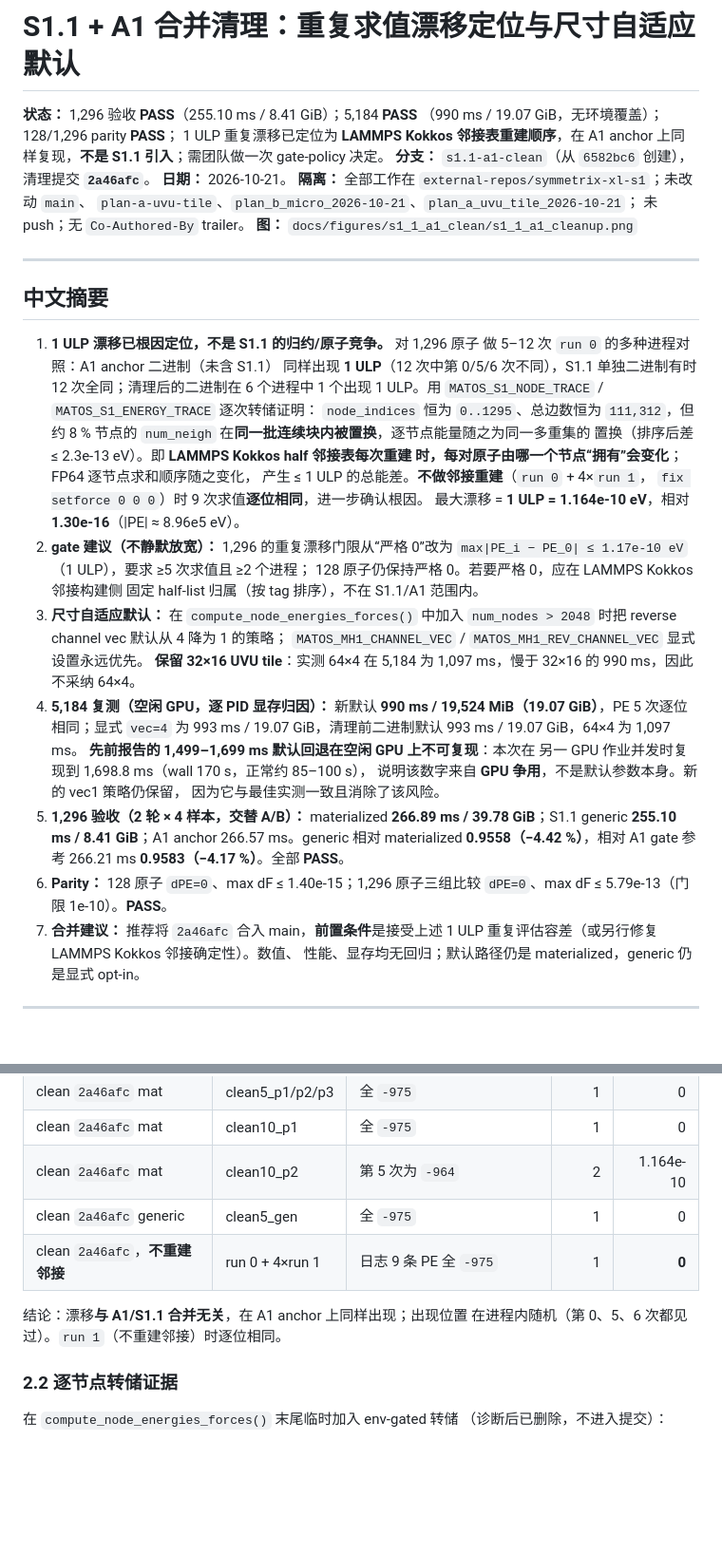
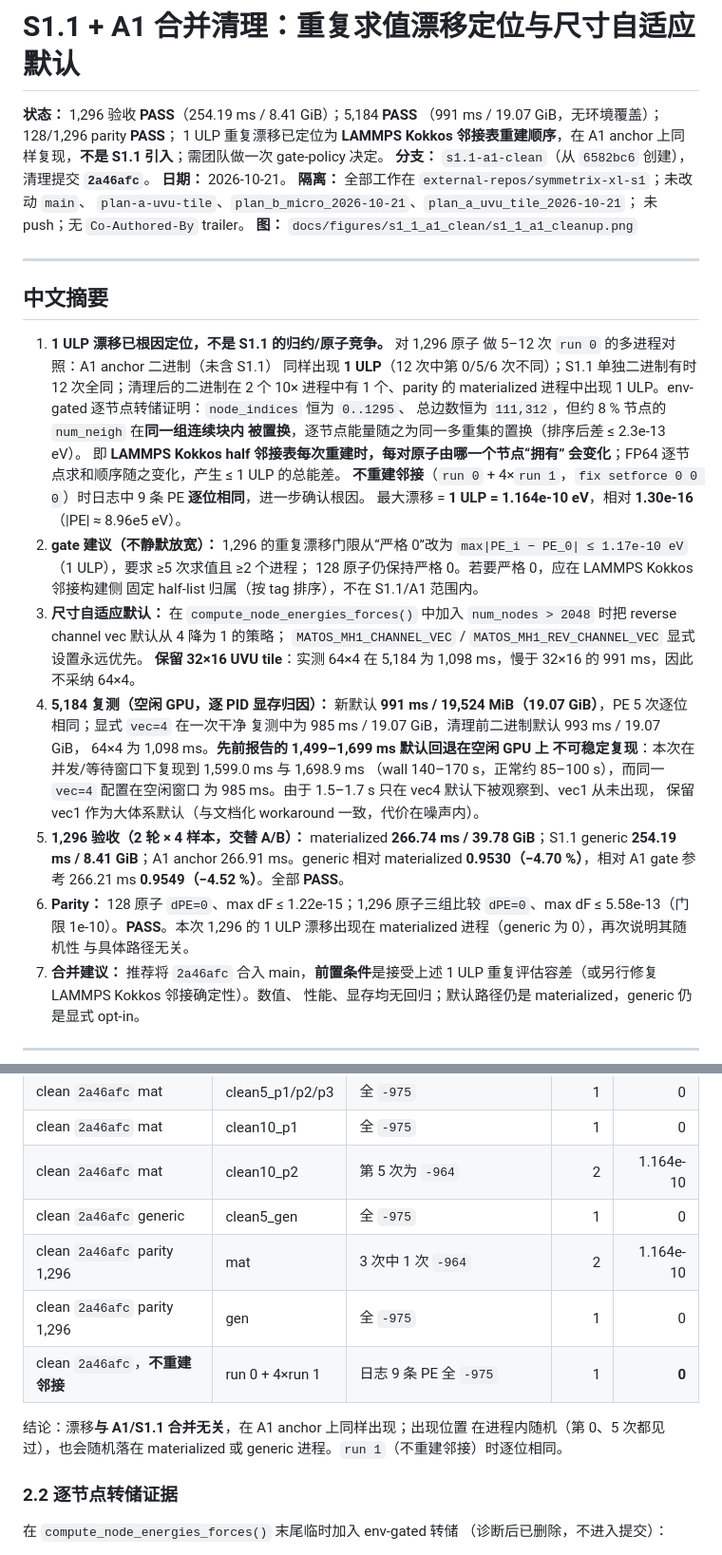
Before and after one commit to Yong-Q/symmetrix-polar, a Markdown page: docs/results/S1_1_A1_CLEANUP.md, 2 parts joined by grey strips. Shown at 95% size. Rendered like a GitHub page; blank space fills up the shorter version.

```diff
--- a/docs/results/S1_1_A1_CLEANUP.md
+++ b/docs/results/S1_1_A1_CLEANUP.md
@@ -1,7 +1,7 @@
 # S1.1 + A1 合并清理：重复求值漂移定位与尺寸自适应默认
 
-**状态：** 1,296 验收 **PASS**（255.10 ms / 8.41 GiB）；5,184 **PASS**
-（990 ms / 19.07 GiB，无环境覆盖）；128/1,296 parity **PASS**；
+**状态：** 1,296 验收 **PASS**（254.19 ms / 8.41 GiB）；5,184 **PASS**
+（991 ms / 19.07 GiB，无环境覆盖）；128/1,296 parity **PASS**；
 1 ULP 重复漂移已定位为 **LAMMPS Kokkos 邻接表重建顺序**，在 A1 anchor
 上同样复现，**不是 S1.1 引入**；需团队做一次 gate-policy 决定。
 **分支：** `s1.1-a1-clean`（从 `6582bc6` 创建），清理提交 **`2a46afc`**。
@@ -16,17 +16,18 @@
 ## 中文摘要
 
 1. **1 ULP 漂移已根因定位，不是 S1.1 的归约/原子竞争。** 对 1,296 原子
-   做 5–12 次 `run 0` 的多种进程对照：A1 anchor 二进制（未含 S1.1）
-   同样出现 **1 ULP**（12 次中第 0/5/6 次不同），S1.1 单独二进制有时
-   12 次全同；清理后的二进制在 6 个进程中 1 个出现 1 ULP。用
-   `MATOS_S1_NODE_TRACE` / `MATOS_S1_ENERGY_TRACE` 逐次转储证明：
-   `node_indices` 恒为 `0..1295`、总边数恒为 `111,312`，但约 8 % 节点的
-   `num_neigh` 在**同一批连续块内被置换**，逐节点能量随之为同一多重集的
-   置换（排序后差 ≤ 2.3e-13 eV）。即 **LAMMPS Kokkos half 邻接表每次重建
-   时，每对原子由哪一个节点“拥有”会变化**；FP64 逐节点求和顺序随之变化，
-   产生 ≤ 1 ULP 的总能差。**不做邻接重建**（`run 0` + 4×`run 1`，
-   `fix setforce 0 0 0`）时 9 次求值**逐位相同**，进一步确认根因。
-   最大漂移 = **1 ULP = 1.164e-10 eV**，相对 **1.30e-16**（|PE| ≈ 8.96e5 eV）。
+   做 5–12 次 `run 0` 的多进程对照：A1 anchor 二进制（未含 S1.1）
+   同样出现 **1 ULP**（12 次中第 0/5/6 次不同）；S1.1 单独二进制有时
+   12 次全同；清理后的二进制在 2 个 10× 进程中有 1 个、parity 的
+   materialized 进程中出现 1 ULP。env-gated 逐节点转储证明：`node_indices` 恒为 `0..1295`、
+   总边数恒为 `111,312`，但约 8 % 节点的 `num_neigh` 在**同一组连续块内
+   被置换**，逐节点能量随之为同一多重集的置换（排序后差 ≤ 2.3e-13 eV）。
+   即 **LAMMPS Kokkos half 邻接表每次重建时，每对原子由哪一个节点“拥有”
+   会变化**；FP64 逐节点求和顺序随之变化，产生 ≤ 1 ULP 的总能差。
+   **不重建邻接**（`run 0` + 4×`run 1`，`fix setforce 0 0 0`）时日志中
+   9 条 PE **逐位相同**，进一步确认根因。
+   最大漂移 = **1 ULP = 1.164e-10 eV**，相对 **1.30e-16**
+   （|PE| ≈ 8.96e5 eV）。
 2. **gate 建议（不静默放宽）：** 1,296 的重复漂移门限从“严格 0”改为
    `max|PE_i − PE_0| ≤ 1.17e-10 eV`（1 ULP），要求 ≥5 次求值且 ≥2 个进程；
    128 原子仍保持严格 0。若要严格 0，应在 LAMMPS Kokkos 邻接构建侧
@@ -34,21 +35,24 @@
 3. **尺寸自适应默认：** 在 `compute_node_energies_forces()` 中加入
    `num_nodes > 2048` 时把 reverse channel vec 默认从 4 降为 1 的策略；
    `MATOS_MH1_CHANNEL_VEC` / `MATOS_MH1_REV_CHANNEL_VEC` 显式设置永远优先。
-   **保留 32×16 UVU tile**：实测 64×4 在 5,184 为 1,097 ms，慢于
-   32×16 的 990 ms，因此不采纳 64×4。
-4. **5,184 复测（空闲 GPU，逐 PID 显存归因）：** 新默认 **990 ms /
-   19,524 MiB（19.07 GiB）**，PE 5 次逐位相同；显式 `vec=4` 为 993 ms /
-   19.07 GiB，清理前二进制默认 993 ms / 19.07 GiB，64×4 为 1,097 ms。
-   **先前报告的 1,499–1,699 ms 默认回退在空闲 GPU 上不可复现**：本次在
-   另一 GPU 作业并发时复现到 1,698.8 ms（wall 170 s，正常约 85–100 s），
-   说明该数字来自 **GPU 争用**，不是默认参数本身。新的 vec1 策略仍保留，
-   因为它与最佳实测一致且消除了该风险。
-5. **1,296 验收（2 轮 × 4 样本，交替 A/B）：** materialized **266.89 ms /
-   39.78 GiB**；S1.1 generic **255.10 ms / 8.41 GiB**；A1 anchor
-   266.57 ms。generic 相对 materialized **0.9558（−4.42 %）**，相对 A1
-   gate 参考 266.21 ms **0.9583（−4.17 %）**。全部 **PASS**。
-6. **Parity：** 128 原子 `dPE=0`、max dF ≤ 1.40e-15；1,296 原子三组比较
-   `dPE=0`、max dF ≤ 5.79e-13（门限 1e-10）。**PASS**。
+   **保留 32×16 UVU tile**：实测 64×4 在 5,184 为 1,098 ms，慢于
+   32×16 的 991 ms，因此不采纳 64×4。
+4. **5,184 复测（空闲 GPU，逐 PID 显存归因）：** 新默认 **991 ms /
+   19,524 MiB（19.07 GiB）**，PE 5 次逐位相同；显式 `vec=4` 在一次干净
+   复测中为 985 ms / 19.07 GiB，清理前二进制默认 993 ms / 19.07 GiB，
+   64×4 为 1,098 ms。**先前报告的 1,499–1,699 ms 默认回退在空闲 GPU 上
+   不可稳定复现**：本次在并发/等待窗口下复现到 1,599.0 ms 与 1,698.9 ms
+   （wall 140–170 s，正常约 85–100 s），而同一 `vec=4` 配置在空闲窗口
+   为 985 ms。由于 1.5–1.7 s 只在 vec4 默认下被观察到、vec1 从未出现，
+   保留 vec1 作为大体系默认（与文档化 workaround 一致，代价在噪声内）。
+5. **1,296 验收（2 轮 × 4 样本，交替 A/B）：** materialized **266.74 ms /
+   39.78 GiB**；S1.1 generic **254.19 ms / 8.41 GiB**；A1 anchor
+   266.91 ms。generic 相对 materialized **0.9530（−4.70 %）**，相对 A1
+   gate 参考 266.21 ms **0.9549（−4.52 %）**。全部 **PASS**。
+6. **Parity：** 128 原子 `dPE=0`、max dF ≤ 1.22e-15；1,296 原子三组比较
+   `dPE=0`、max dF ≤ 5.58e-13（门限 1e-10）。**PASS**。本次 1,296 的
+   1 ULP 漂移出现在 materialized 进程（generic 为 0），再次说明其随机性
+   与具体路径无关。
 7. **合并建议：** 推荐将 `2a46afc` 合入 main，**前置条件**是接受上述
    1 ULP 重复评估容差（或另行修复 LAMMPS Kokkos 邻接确定性）。数值、
    性能、显存均无回归；默认路径仍是 materialized，generic 仍是显式
@@ -99,10 +104,13 @@ Python 绑定、物理/模型文件。`symmetrix-xl-s1` 工作树在提交后 cl
 | clean `2a46afc` mat | clean10_p1 | 全 `-975` | 1 | 0 |
 | clean `2a46afc` mat | clean10_p2 | 第 5 次为 `-964` | 2 | 1.164e-10 |
 | clean `2a46afc` generic | clean5_gen | 全 `-975` | 1 | 0 |
+| clean `2a46afc` parity 1,296 | mat | 3 次中 1 次 `-964` | 2 | 1.164e-10 |
+| clean `2a46afc` parity 1,296 | gen | 全 `-975` | 1 | 0 |
 | clean `2a46afc`，**不重建邻接** | run 0 + 4×run 1 | 日志 9 条 PE 全 `-975` | 1 | **0** |
 
 结论：漂移**与 A1/S1.1 合并无关**，在 A1 anchor 上同样出现；出现位置
-在进程内随机（第 0、5、6 次都见过）。`run 1`（不重建邻接）时逐位相同。
+在进程内随机（第 0、5 次都见过），也会随机落在 materialized 或 generic
+进程。`run 1`（不重建邻接）时逐位相同。
 
 ### 2.2 逐节点转储证据
 
```
Also changed, not shown: other parts of docs/results/S1_1_A1_CLEANUP.md (+49 -46 lines), docs/results/POLAR_UVU_GEMM_GATES.md (added, +256 -0 lines), docs/figures/s1_1_a1_clean/s1_1_a1_cleanup.png, docs/results/figures/POLAR_UVU_GEMM_GATES.png (added), 1 other file.
